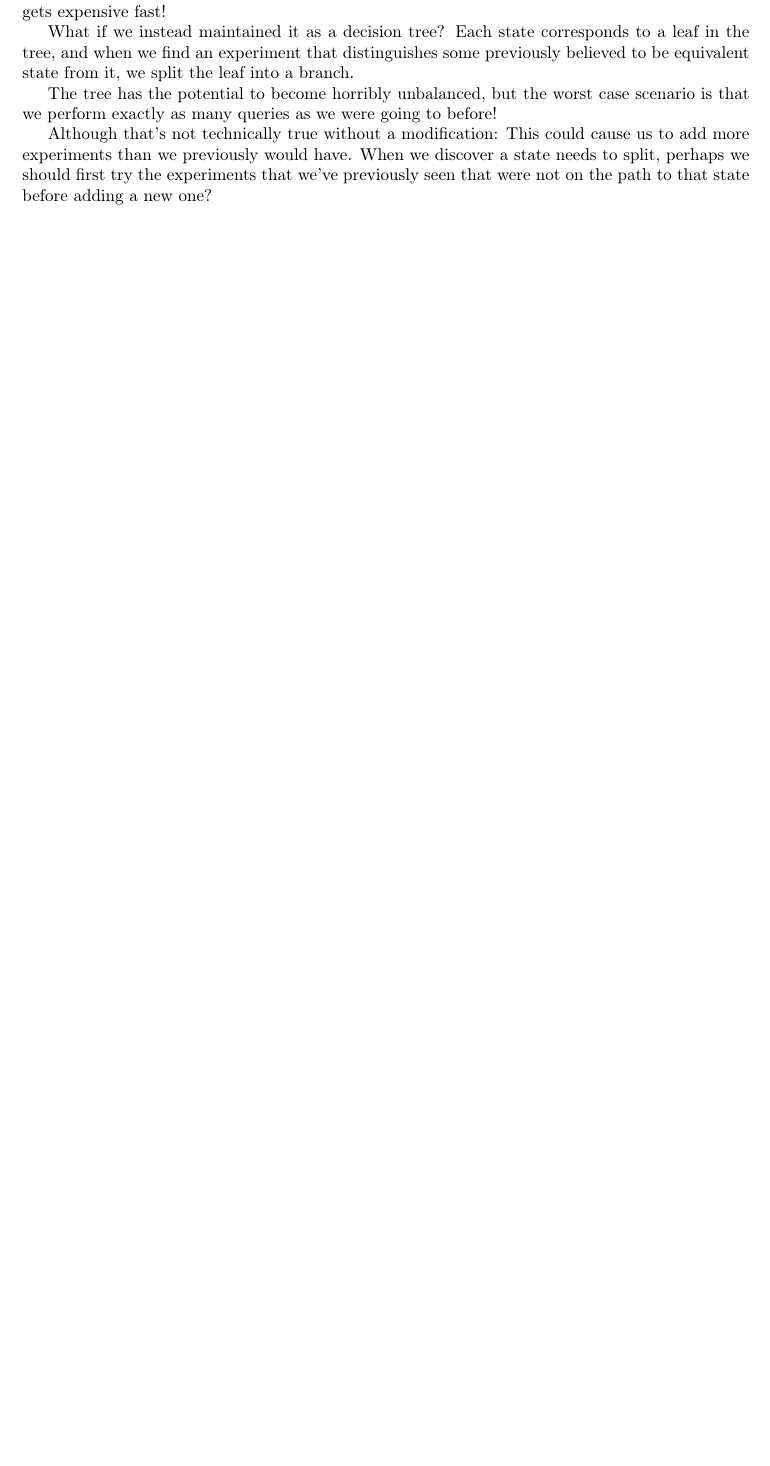
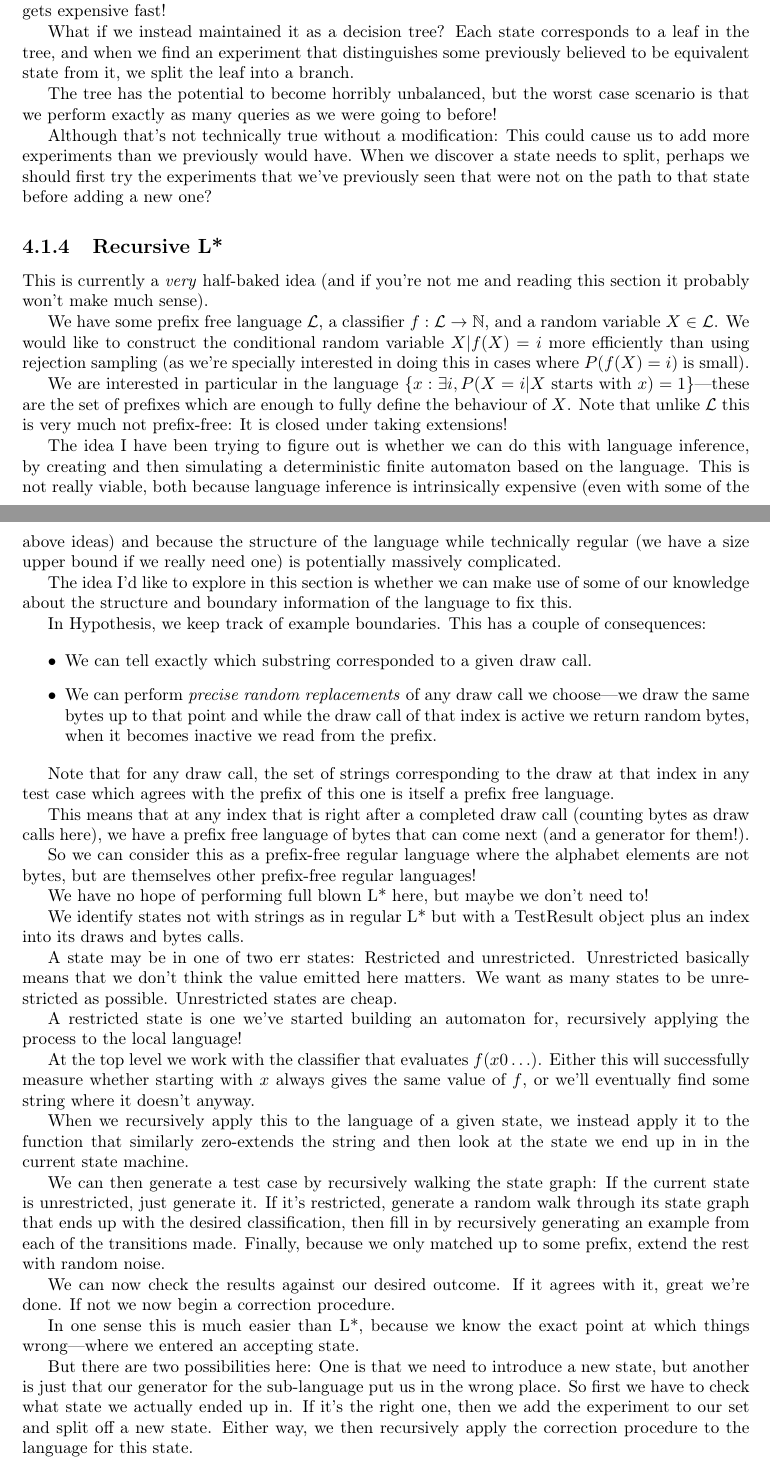
Before and after one commit to DRMacIver/research-notebook, a LaTeX thesis (notes.tex): part of page 16 of 20 before the commit and two parts of pages 16 and 17 of 22 after it, the two joined at a grey line, cut so that both start at the same text, the shorter picture padded with empty space. Compiled offline with pdfLaTeX.

Commit message:
This is either a really good idea or nonsense, and I'm not sure which

```diff
--- a/notes.tex
+++ b/notes.tex
@@ -10,6 +10,7 @@
 
 %% Useful packages
 \usepackage{amsmath}
+\usepackage{amssymb}
 \usepackage{amsthm}
 \usepackage{graphicx}
 \usepackage[colorinlistoftodos]{todonotes}
@@ -731,6 +732,92 @@ This could cause us to add more experiments than we previously would have.
 When we discover a state needs to split,
 perhaps we should first try the experiments that we've previously seen that were not on the path to that state before adding a new one?
 
+\subsection{Recursive L*}
+
+This is currently a \emph{very} half-baked idea (and if you're not me and reading this section it probably won't make much sense).
+
+We have some prefix free language \(\mathcal{L}\), a classifier \(f: \mathcal{L} \to \mathbb{N}\),
+and a random variable \(X \in \mathcal{L}\).
+We would like to construct the conditional random variable \(X|f(X) = i\) more efficiently than using rejection sampling
+(as we're specially interested in doing this in cases where \(P(f(X) = i)\) is small).
+
+We are interested in particular in the language \(\{x: \exists i, P(X = i|X \text{ starts with } x) = 1\}\)---these
+are the set of prefixes which are enough to fully define the behaviour of \(X\).
+Note that unlike \(\mathcal{L}\) this is very much not prefix-free:
+It is closed under taking extensions!
+
+The idea I have been trying to figure out is whether we can do this with language inference,
+by creating and then simulating a deterministic finite automaton based on the language.
+This is not really viable,
+both because language inference is intrinsically expensive (even with some of the above ideas) and because the structure of the language while technically regular (we have a size upper bound if we really need one) is potentially massively complicated.
+
+The idea I'd like to explore in this section is whether we can make use of some of our knowledge about the structure and boundary information of the language to fix this.
+
+In Hypothesis,
+we keep track of example boundaries.
+This has a couple of consequences:
+
+\begin{itemize}
+\item We can tell exactly which substring corresponded to a given draw call.
+\item We can perform \emph{precise random replacements} of any draw call we choose---we
+draw the same bytes up to that point and while the draw call of that index is active we return random bytes,
+when it becomes inactive we read from the prefix.
+\end{itemize}
+
+Note that for any draw call,
+the set of strings corresponding to the draw at that index in any test case which agrees with the prefix of this one is itself a prefix free language.
+
+This means that at any index that is right after a completed draw call (counting bytes as draw calls here),
+we have a prefix free language of bytes that can come next (and a generator for them!).
+
+So we can consider this as a prefix-free regular language where the alphabet elements are not bytes,
+but are themselves other prefix-free regular languages!
+
+We have no hope of performing full blown L* here,
+but maybe we don't need to!
+
+We identify states not with strings as in regular L* but with a TestResult object plus an index into its draws and bytes calls.
+
+A state may be in one of two err states:
+Restricted and unrestricted.
+Unrestricted basically means that we don't think the value emitted here matters.
+We want as many states to be unrestricted as possible.
+Unrestricted states are cheap.
+
+A restricted state is one we've started building an automaton for,
+recursively applying the process to the local language!
+
+At the top level we work with the classifier that evaluates \(f(x0\ldots)\).
+Either this will successfully measure whether starting with \(x\) always gives the same value of \(f\),
+or we'll eventually find some string where it doesn't anyway.
+
+When we recursively apply this to the language of a given state,
+we instead apply it to the function that similarly zero-extends the string and then look at the state we end up in in the current state machine.
+
+We can then generate a test case by recursively walking the state graph:
+If the current state is unrestricted,
+just generate it.
+If it's restricted,
+generate a random walk through its state graph that ends up with the desired classification,
+then fill in by recursively generating an example from each of the transitions made.
+Finally, because we only matched up to some prefix, extend the rest with random noise.
+
+We can now check the results against our desired outcome.
+If it agrees with it, great we're done.
+If not we now begin a correction procedure.
+
+In one sense this is much easier than L*,
+because we know the exact point at which things wrong---where
+we entered an accepting state.
+
+But there are two possibilities here:
+One is that we need to introduce a new state,
+but another is just that our generator for the sub-language put us in the wrong place.
+So first we have to check what state we actually ended up in.
+If it's the right one,
+then we add the experiment to our set and split off a new state.
+Either way, we then recursively apply the correction procedure to the language for this state.
+
 \chapter{Reading List}
 
 Some things I should get around to reading but currently haven't,
```
